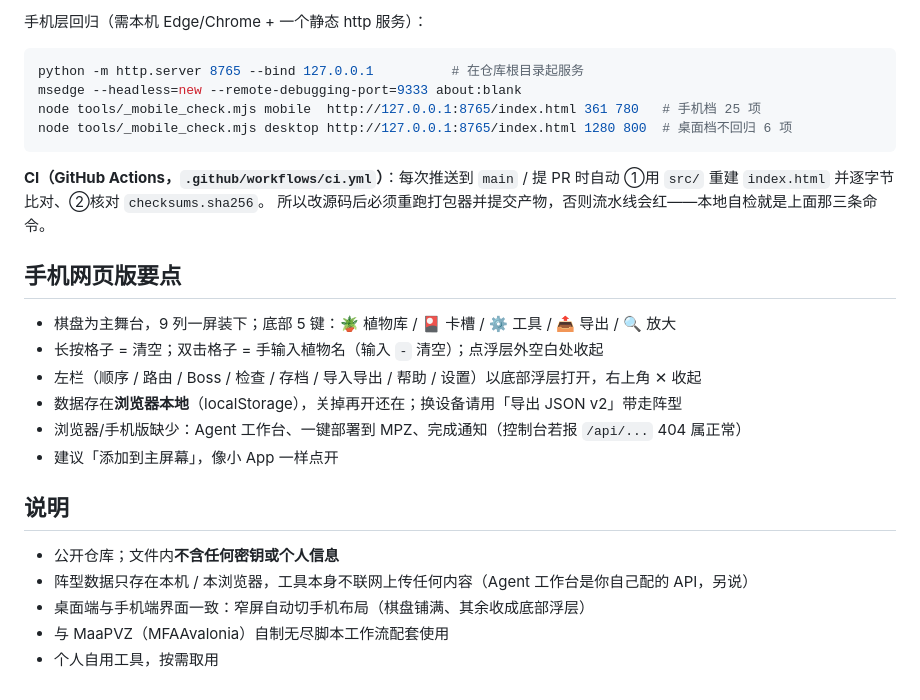
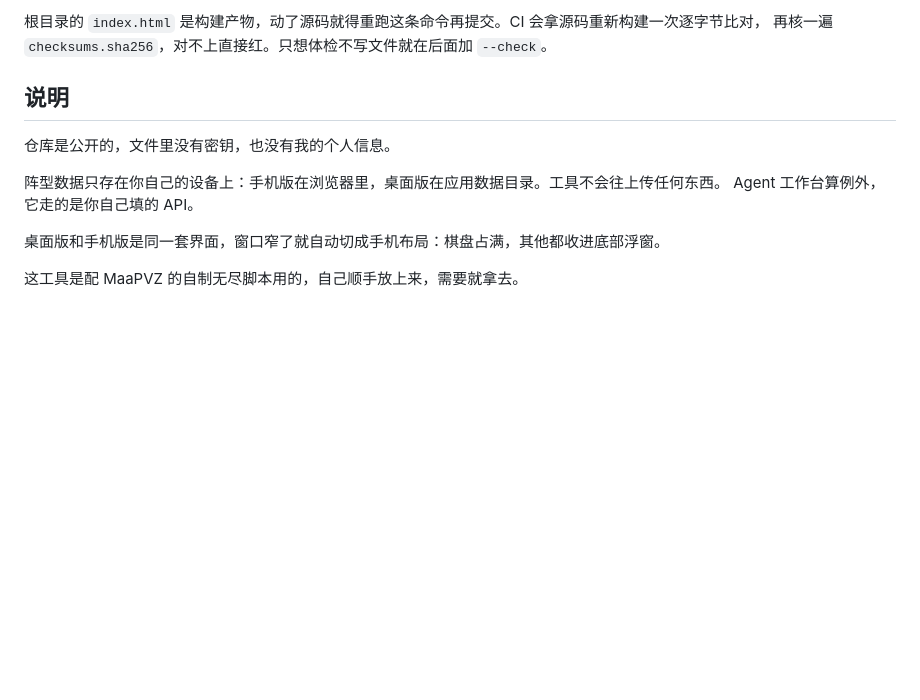
Before and after one commit to kidbeans/wujin-layout-tool, a Markdown page: README.md, the part around one of its changes. GitHub-like rendering; blank space fills up the shorter version.

````diff
--- a/README.md
+++ b/README.md
@@ -63,31 +59,15 @@ sha256sum -c checksums.sha256
 ```
 
-手机层回归（需本机 Edge/Chrome + 一个静态 http 服务）：
-
-```bash
-python -m http.server 8765 --bind 127.0.0.1          # 在仓库根目录起服务
-msedge --headless=new --remote-debugging-port=9333 about:blank
-node tools/_mobile_check.mjs mobile  http://127.0.0.1:8765/index.html 361 780   # 手机档 25 项
-node tools/_mobile_check.mjs desktop http://127.0.0.1:8765/index.html 1280 800  # 桌面档不回归 6 项
-```
-
-**CI（GitHub Actions，`.github/workflows/ci.yml`）**：每次推送到 `main` / 提 PR 时自动
-①用 `src/` 重建 `index.html` 并逐字节比对、②核对 `checksums.sha256`。
-所以改源码后必须重跑打包器并提交产物，否则流水线会红——本地自检就是上面那三条命令。
-
-## 手机网页版要点
-
-- 棋盘为主舞台，9 列一屏装下；底部 5 键：🪴 植物库 / 🎴 卡槽 / ⚙️ 工具 / 📤 导出 / 🔍 放大
-- 长按格子 = 清空；双击格子 = 手输入植物名（输入 `-` 清空）；点浮层外空白处收起
-- 左栏（顺序 / 路由 / Boss / 检查 / 存档 / 导入导出 / 帮助 / 设置）以底部浮层打开，右上角 ✕ 收起
-- 数据存在**浏览器本地**（localStorage），关掉再开还在；换设备请用「导出 JSON v2」带走阵型
-- 浏览器/手机版缺少：Agent 工作台、一键部署到 MPZ、完成通知（控制台若报 `/api/...` 404 属正常）
-- 建议「添加到主屏幕」，像小 App 一样点开
+根目录的 `index.html` 是构建产物，动了源码就得重跑这条命令再提交。CI 会拿源码重新构建一次逐字节比对，
+再核一遍 `checksums.sha256`，对不上直接红。只想体检不写文件就在后面加 `--check`。
 
 ## 说明
 
-- 公开仓库；文件内**不含任何密钥或个人信息**
-- 阵型数据只存在本机 / 本浏览器，工具本身不联网上传任何内容（Agent 工作台是你自己配的 API，另说）
-- 桌面端与手机端界面一致：窄屏自动切手机布局（棋盘铺满、其余收成底部浮层）
-- 与 MaaPVZ（MFAAvalonia）自制无尽脚本工作流配套使用
-- 个人自用工具，按需取用
+仓库是公开的，文件里没有密钥，也没有我的个人信息。
+
+阵型数据只存在你自己的设备上：手机版在浏览器里，桌面版在应用数据目录。工具不会往上传任何东西。
+Agent 工作台算例外，它走的是你自己填的 API。
+
+桌面版和手机版是同一套界面，窗口窄了就自动切成手机布局：棋盘占满，其他都收进底部浮窗。
+
+这工具是配 MaaPVZ 的自制无尽脚本用的，自己顺手放上来，需要就拿去。
````
Also changed, not shown: other parts of README.md (+39 -43 lines).
